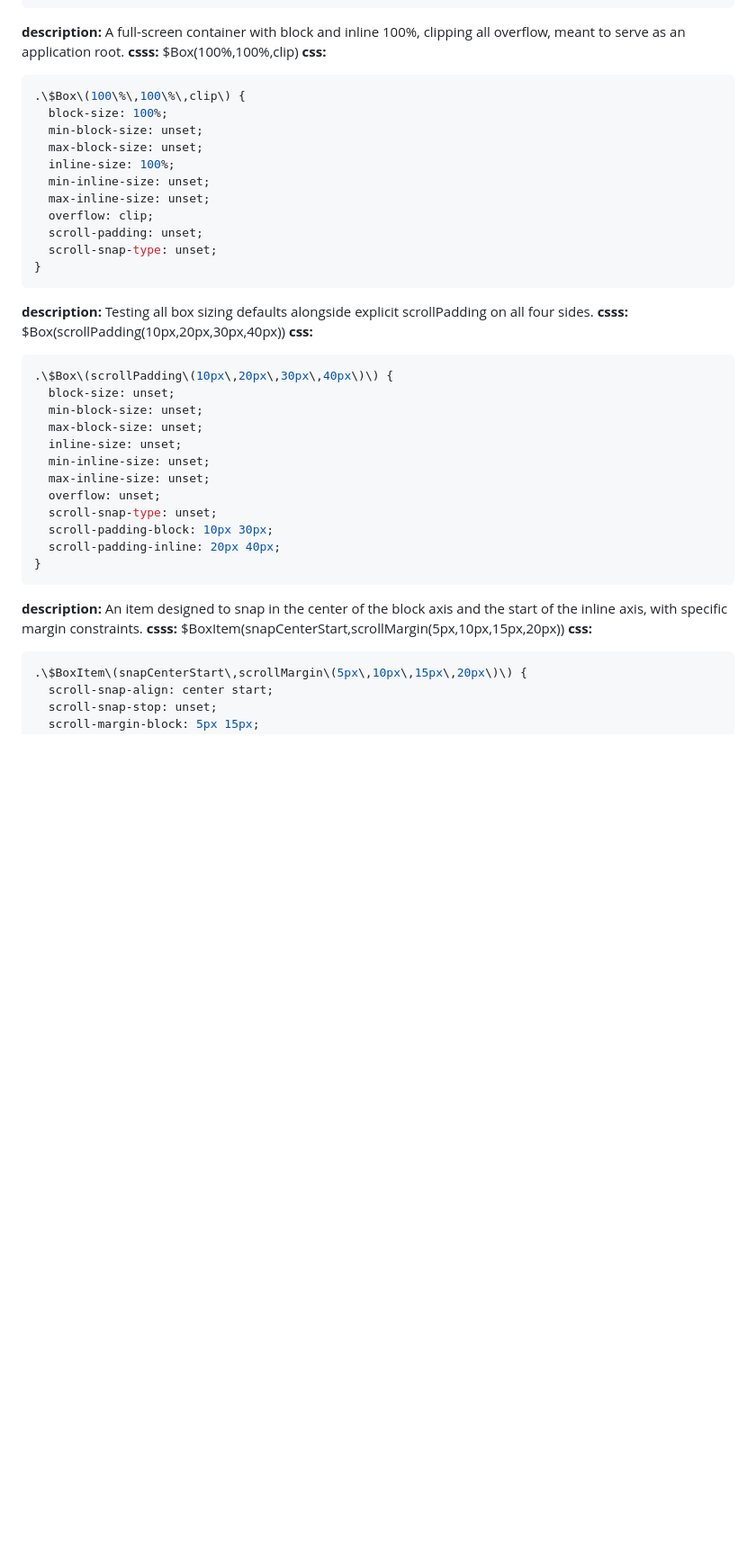
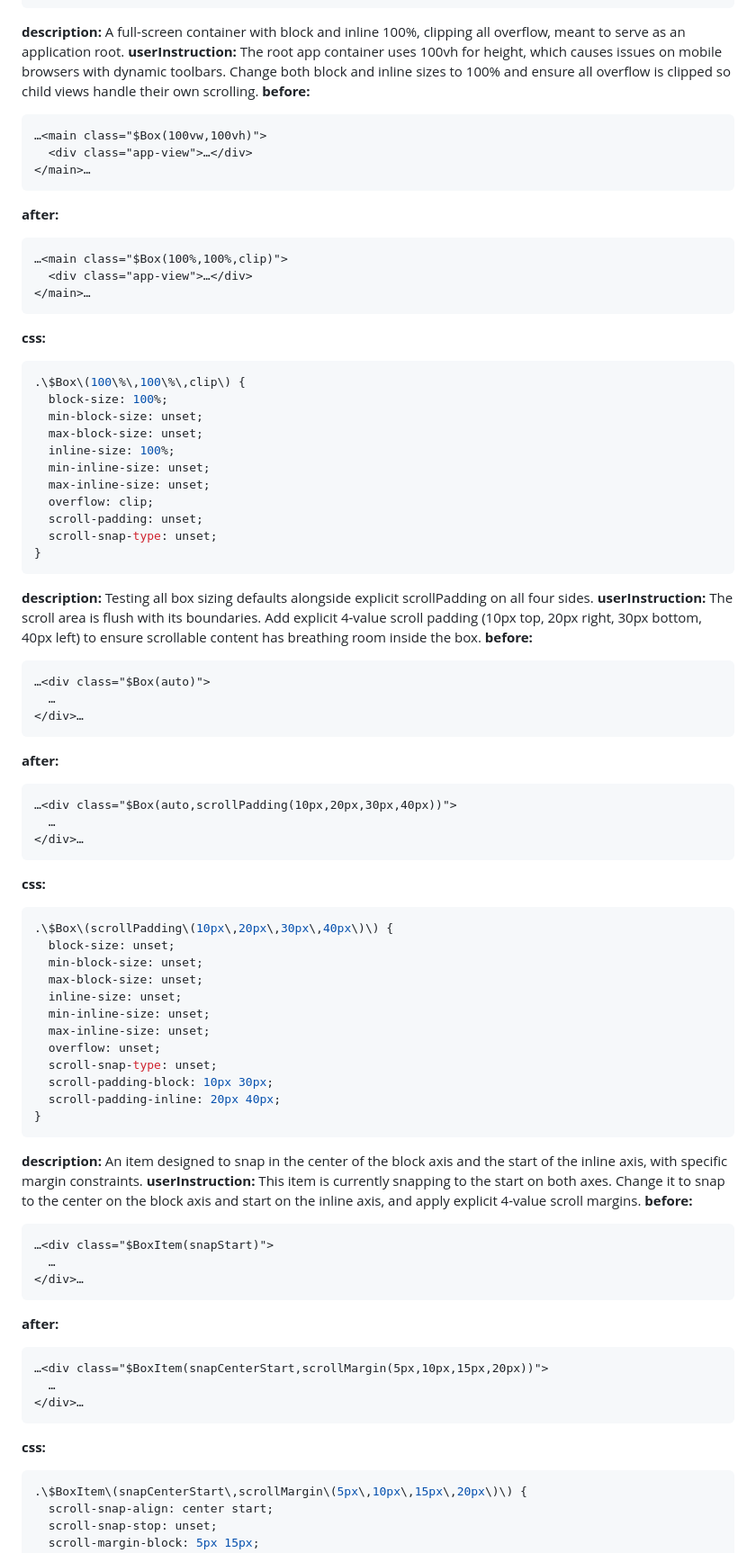
Before and after one commit to orstavik/csss, a Markdown page: shots/genre/box.md, the part around one of its changes. Shown at 90% size. Drawn GitHub-style; blank space fills up the shorter version.

````diff
--- a/shots/genre/box.md
+++ b/shots/genre/box.md
@@ -206,8 +311,19 @@ A vertical content feed where the Box container masks overflow outside of the bl
 
 **description:**
 A full-screen container with block and inline 100%, clipping all overflow, meant to serve as an application root.
-**csss:**
- $Box(100%,100%,clip)
+**userInstruction:** The root app container uses 100vh for height, which causes issues on mobile browsers with dynamic toolbars. Change both block and inline sizes to 100% and ensure all overflow is clipped so child views handle their own scrolling.
+**before:**
+```html
+…<main class="$Box(100vw,100vh)">
+  <div class="app-view">…</div>
+</main>…
+```
+**after:**
+```html
+…<main class="$Box(100%,100%,clip)">
+  <div class="app-view">…</div>
+</main>…
+```
 **css:**
 ```css
 .\$Box\(100\%\,100\%\,clip\) {
@@ -225,8 +341,19 @@ A full-screen container with block and inline 100%, clipping all overflow, meant
 
 **description:**
 Testing all box sizing defaults alongside explicit scrollPadding on all four sides.
-**csss:**
- $Box(scrollPadding(10px,20px,30px,40px))
+**userInstruction:** The scroll area is flush with its boundaries. Add explicit 4-value scroll padding (10px top, 20px right, 30px bottom, 40px left) to ensure scrollable content has breathing room inside the box.
+**before:**
+```html
+…<div class="$Box(auto)">
+  …
+</div>…
+```
+**after:**
+```html
+…<div class="$Box(auto,scrollPadding(10px,20px,30px,40px))">
+  …
+</div>…
+```
 **css:**
 ```css
 .\$Box\(scrollPadding\(10px\,20px\,30px\,40px\)\) {
@@ -245,8 +372,19 @@ Testing all box sizing defaults alongside explicit scrollPadding on all four sid
 
 **description:**
 An item designed to snap in the center of the block axis and the start of the inline axis, with specific margin constraints.
-**csss:**
- $BoxItem(snapCenterStart,scrollMargin(5px,10px,15px,20px))
+**userInstruction:** This item is currently snapping to the start on both axes. Change it to snap to the center on the block axis and start on the inline axis, and apply explicit 4-value scroll margins.
+**before:**
+```html
+…<div class="$BoxItem(snapStart)">
+  …
+</div>…
+```
+**after:**
+```html
+…<div class="$BoxItem(snapCenterStart,scrollMargin(5px,10px,15px,20px))">
+  …
+</div>…
+```
 **css:**
 ```css
 .\$BoxItem\(snapCenterStart\,scrollMargin\(5px\,10px\,15px\,20px\)\) {
````
Also changed, not shown: other parts of shots/genre/box.md (+139 -23 lines), shots/genre/block.md (+88 -84 lines).
